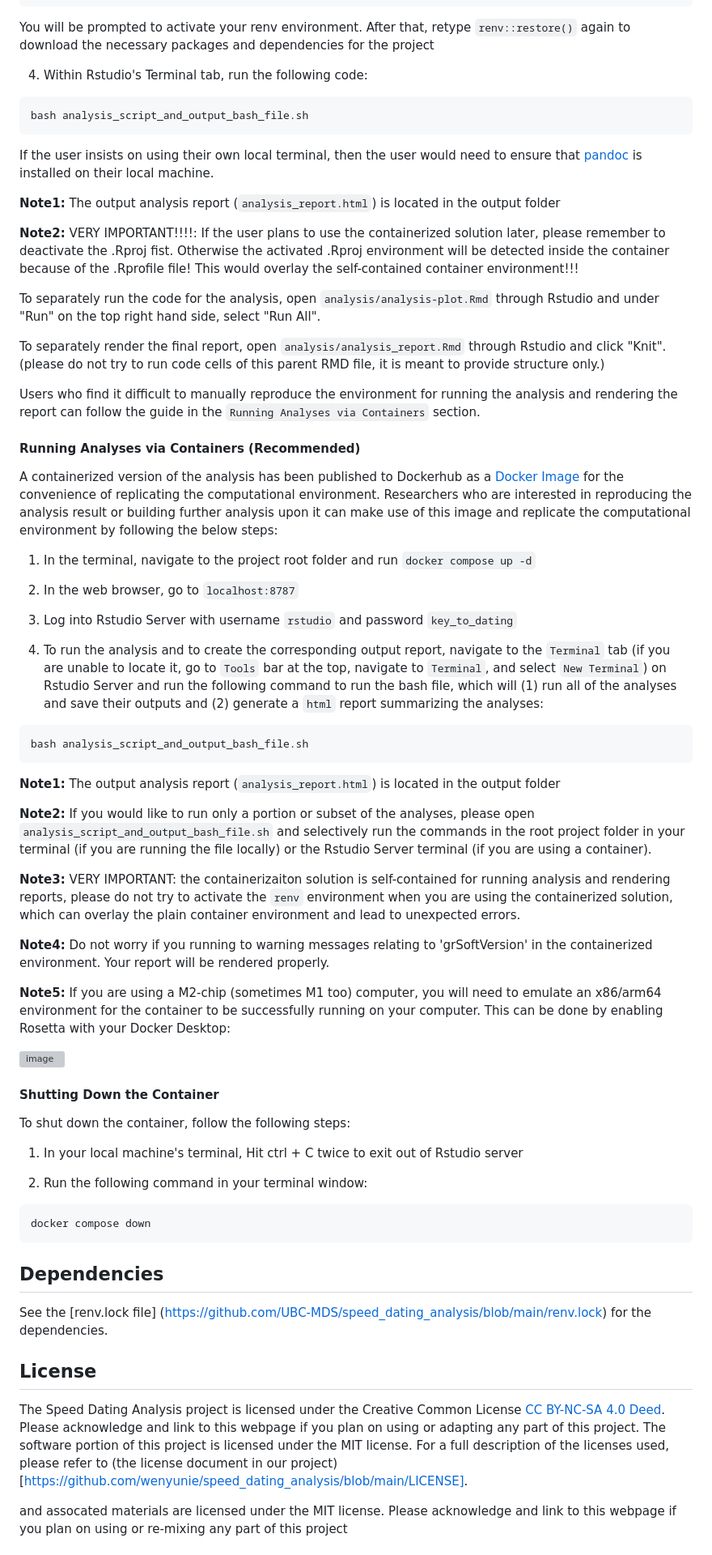
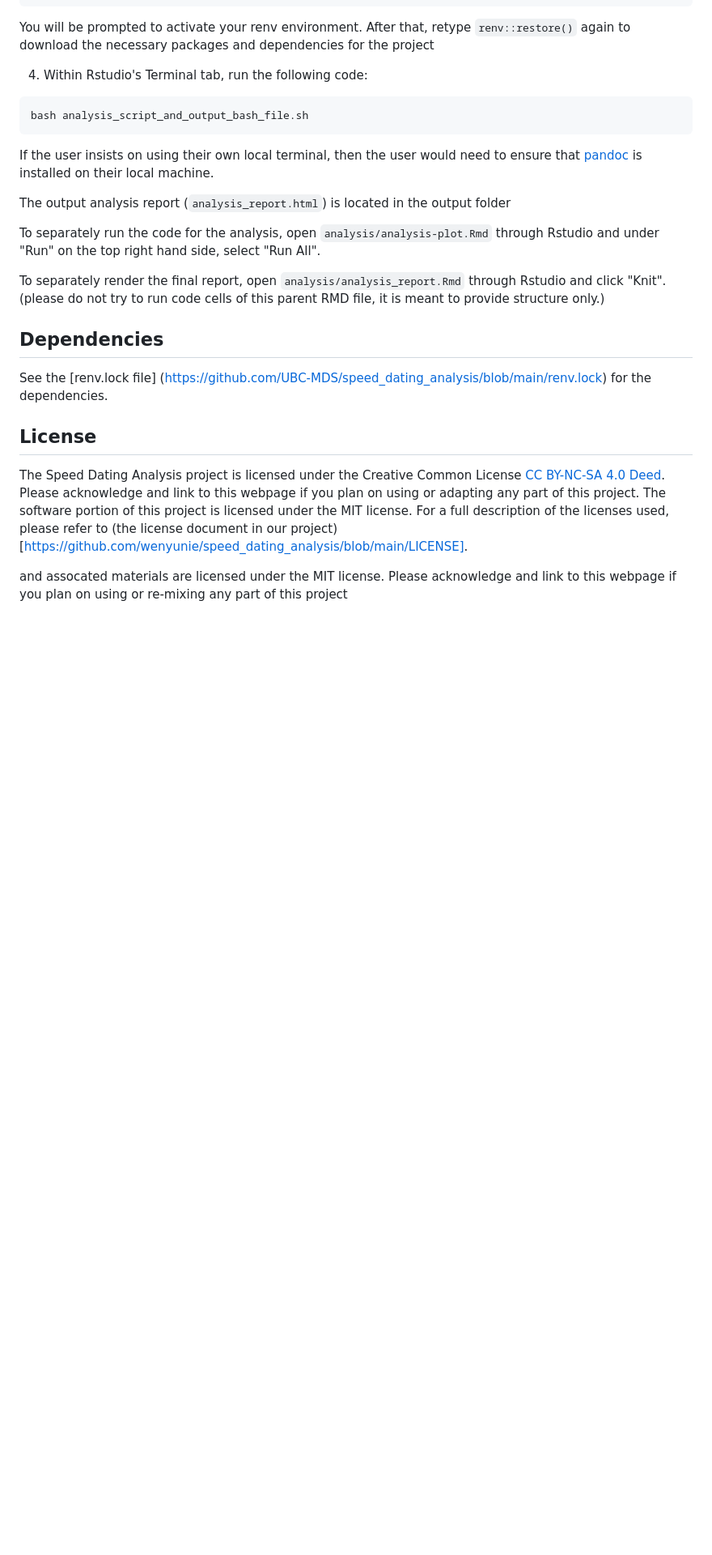
Before and after one commit to UBC-MDS/speed_dating_analysis, a Markdown page: README.md, the part around one of its changes. Shown at 81% size. Drawn GitHub-style; blank space fills up the shorter version; grey boxes are pictures that could not be loaded.

````diff
--- a/README.md
+++ b/README.md
@@ -48,58 +85,11 @@ bash analysis_script_and_output_bash_file.sh
 ```
 If the user insists on using their own local terminal, then the user would need to ensure that [pandoc](https://pandoc.org/installing.html) is installed on their local machine.
 
-**Note1:** The output analysis report (`analysis_report.html`) is located in the output folder
-
-**Note2:** VERY IMPORTANT!!!!: If the user plans to use the containerized solution later, please remember to deactivate the .Rproj fist. Otherwise the activated .Rproj environment will be detected inside the container because of the .Rprofile file! This would overlay the self-contained container environment!!!
-
+The output analysis report (`analysis_report.html`) is located in the output folder
 
 To separately run the code for the analysis, open `analysis/analysis-plot.Rmd` through Rstudio and under "Run" on the top right hand side, select "Run All".
 
 To separately render the final report, open `analysis/analysis_report.Rmd` through Rstudio and click "Knit". (please do not try to run code cells of this parent RMD file, it is meant to provide structure only.)
-
-Users who find it difficult to manually reproduce the environment for running the analysis and rendering the report can follow the guide in the `Running Analyses via Containers` section.
-
-
-#### Running Analyses via Containers (Recommended)
-
-A containerized version of the analysis has been published to Dockerhub as a [Docker Image](https://hub.docker.com/repository/docker/wenyunie/dsci522-rocker-speed-dating/general) for the convenience of replicating the computational environment. Researchers who are interested in reproducing the analysis result or building further analysis upon it can make use of this image and replicate the computational environment by following the below steps:
-
-1. In the terminal, navigate to the project root folder and run `docker compose up -d`
-
-2. In the web browser, go to `localhost:8787`
-
-3. Log into Rstudio Server with username `rstudio` and password `key_to_dating`
-
-4. To run the analysis and to create the corresponding output report, navigate to the `Terminal` tab (if you are unable to locate it, go to `Tools` bar at the top, navigate to `Terminal`, and select `New Terminal`) on Rstudio Server and run the following command to run the bash file, which will (1) run all of the analyses and save their outputs and (2) generate a `html` report summarizing the analyses:
-
-```
-bash analysis_script_and_output_bash_file.sh
-```
-
-**Note1:** The output analysis report (`analysis_report.html`) is located in the output folder
-
-**Note2:** If you would like to run only a portion or subset of the analyses, please open `analysis_script_and_output_bash_file.sh` and selectively run the commands in the root project folder in your terminal (if you are running the file locally) or the Rstudio Server terminal (if you are using a container).
-
-**Note3:** VERY IMPORTANT: the containerizaiton solution is self-contained for running analysis and rendering reports, please do not try to activate the `renv` environment when you are using the containerized solution, which can overlay the plain container environment and lead to unexpected errors.
-
-**Note4:** Do not worry if you running to warning messages relating to 'grSoftVersion' in the containerized environment. Your report will be rendered properly.
-
-**Note5:** If you are using a M2-chip (sometimes M1 too) computer, you will need to emulate an x86/arm64 environment for the container to be successfully running on your computer. This can be done by enabling Rosetta with your Docker Desktop:
-
-![image](https://github.com/UBC-MDS/speed_dating_analysis/assets/143786716/2b569b13-1f6d-4b5c-94bb-2ac38969fd17)
-
-
-#### Shutting Down the Container
-
-To shut down the container, follow the following steps:
-
-1. In your local machine's terminal, Hit ctrl + C twice to exit out of Rstudio server
-
-2. Run the following command in your terminal window:
-
-```
-docker compose down
-```
 
 ## Dependencies
 See the [renv.lock file] (https://github.com/UBC-MDS/speed_dating_analysis/blob/main/renv.lock) for the dependencies.
````
Also changed, not shown: other parts of README.md (+48 -5 lines).
